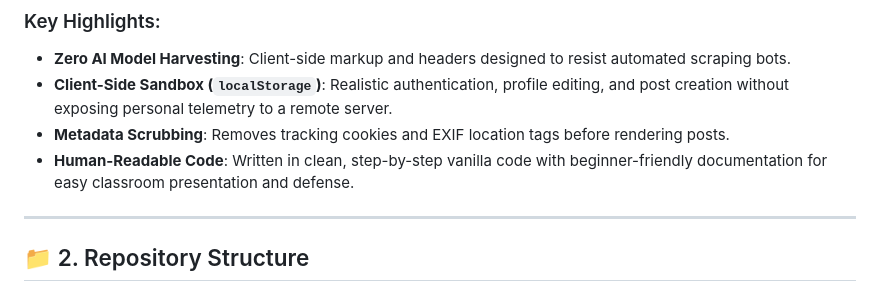
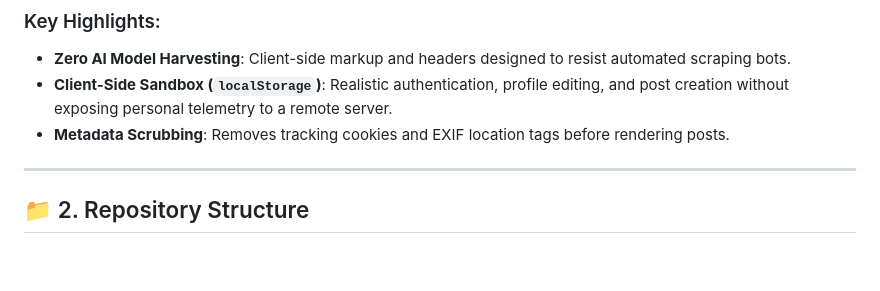
Before and after one commit to Symond11/FERNANDEZ_WEBDEV_EXAM, a Markdown page: README.md, the part around the change. GitHub-like rendering; blank space fills up the shorter version.

Commit message:
Update README to remove a key highlight
Removed the 'Human-Readable Code' highlight from the README.

```diff
--- a/README.md
+++ b/README.md
@@ -15,8 +15,6 @@ Artificial Intelligence models are trained on massive datasets scraped across tr
 - **Zero AI Model Harvesting**: Client-side markup and headers designed to resist automated scraping bots.
 - **Client-Side Sandbox (`localStorage`)**: Realistic authentication, profile editing, and post creation without exposing personal telemetry to a remote server.
 - **Metadata Scrubbing**: Removes tracking cookies and EXIF location tags before rendering posts.
-- **Human-Readable Code**: Written in clean, step-by-step vanilla code with beginner-friendly documentation for easy classroom presentation and defense.
-
 ---
 
 ## 📁 2. Repository Structure
```
